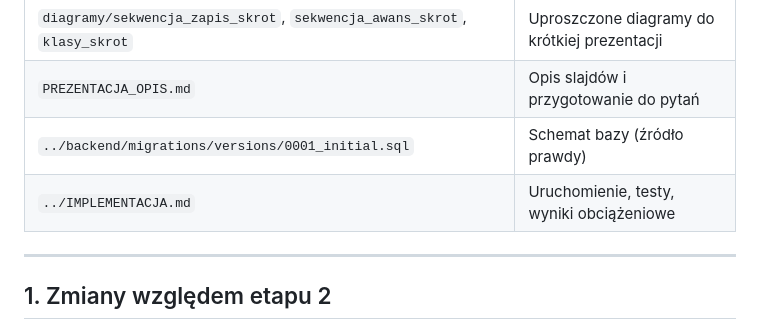
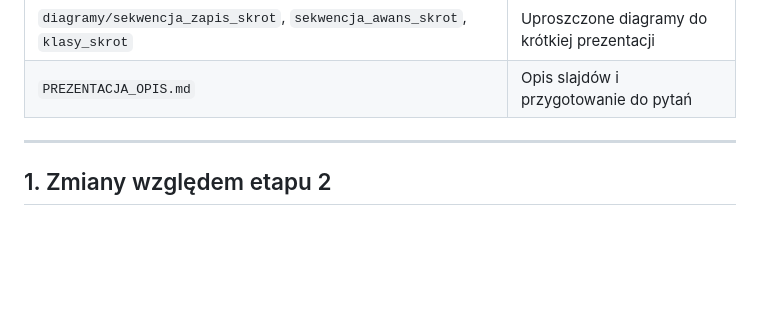
Before and after one commit to Husaria55/USOSv2, a Markdown page: prepared/README.md, the part around the change. Rendered like a GitHub page; blank space fills up the shorter version.

```diff
--- a/prepared/README.md
+++ b/prepared/README.md
@@ -31,8 +31,6 @@ zostają bez zmian jako historia. Różnice opisuje sekcja 1.
 | `prezentacja/prezentacja.tex` / `.pdf` | Pełna wersja slajdów (ok. 15 min) |
 | `diagramy/sekwencja_zapis_skrot`, `sekwencja_awans_skrot`, `klasy_skrot` | Uproszczone diagramy do krótkiej prezentacji |
 | `PREZENTACJA_OPIS.md` | Opis slajdów i przygotowanie do pytań |
-| `../backend/migrations/versions/0001_initial.sql` | Schemat bazy (źródło prawdy) |
-| `../IMPLEMENTACJA.md` | Uruchomienie, testy, wyniki obciążeniowe |
 
 ---
 
```
